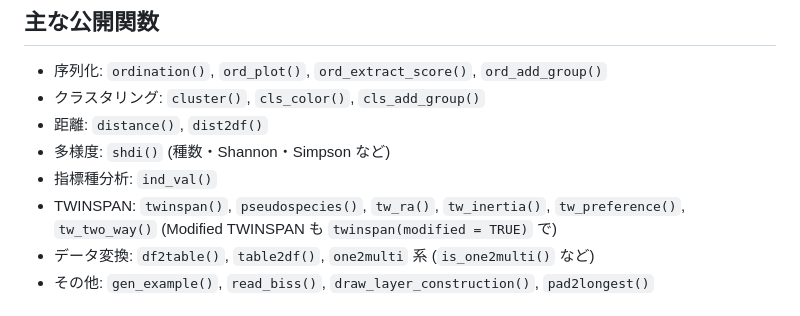
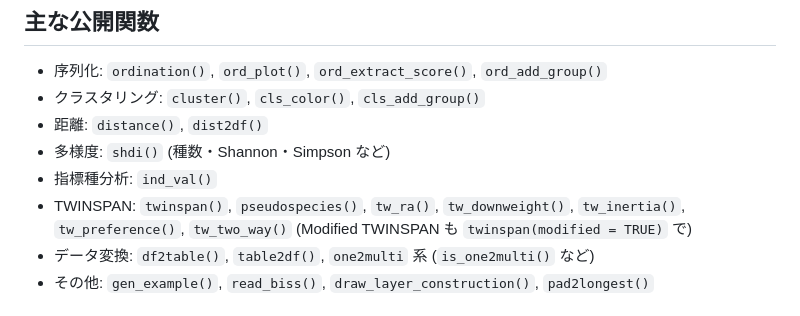
Before and after one commit to matutosi/ecan, a Markdown page: .claude/CLAUDE.md, the part around the change. Drawn GitHub-style.

```diff
--- a/.claude/CLAUDE.md
+++ b/.claude/CLAUDE.md
@@ -29,8 +29,9 @@ CRAN 公開済み (最新リリース 0.2.1)．
 - 距離: `distance()`, `dist2df()`
 - 多様度: `shdi()` (種数・Shannon・Simpson など)
 - 指標種分析: `ind_val()`
-- TWINSPAN: `twinspan()`, `pseudospecies()`, `tw_ra()`, `tw_inertia()`,
-  `tw_preference()`, `tw_two_way()` (Modified TWINSPAN も `twinspan(modified = TRUE)` で)
+- TWINSPAN: `twinspan()`, `pseudospecies()`, `tw_ra()`, `tw_downweight()`,
+  `tw_inertia()`, `tw_preference()`, `tw_two_way()`
+  (Modified TWINSPAN も `twinspan(modified = TRUE)` で)
 - データ変換: `df2table()`, `table2df()`, `one2multi` 系 (`is_one2multi()` など)
 - その他: `gen_example()`, `read_biss()`, `draw_layer_construction()`, `pad2longest()`
 
```
Also changed, not shown: .claude/notes/twinspan.md (+27 -14 lines).
